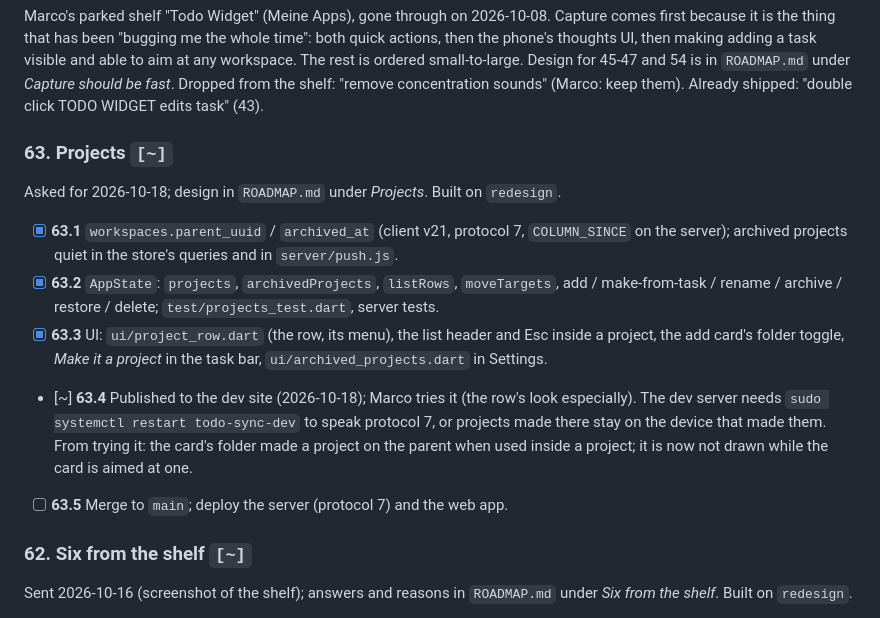
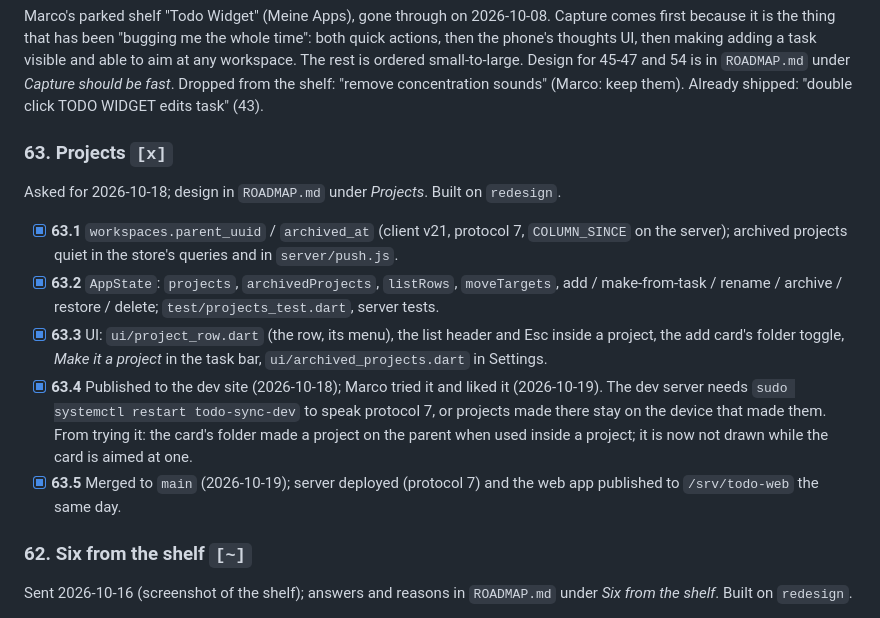
Before and after one commit to rosinusserrano/todo-app, a Markdown page: TODO.md, the part around the change. Rendered like a GitHub page.

Commit message:
TODO: projects merged, server deployed, web app published
Co-Authored-By: Claude Opus 5.5 <noreply@anthropic.com>
Claude-Session: https://claude.ai/code/session_01F91aS17nfjTaaf8LvM1mNA

```diff
--- a/TODO.md
+++ b/TODO.md
@@ -29,7 +29,7 @@ small-to-large. Design for 45-47 and 54 is in `ROADMAP.md` under *Capture
 should be fast*. Dropped from the shelf: "remove concentration sounds" (Marco:
 keep them). Already shipped: "double click TODO WIDGET edits task" (43).
 
-### 63. Projects  `[~]`
+### 63. Projects  `[x]`
 
 Asked for 2026-10-18; design in `ROADMAP.md` under *Projects*. Built on
 `redesign`.
@@ -43,14 +43,14 @@ Asked for 2026-10-18; design in `ROADMAP.md` under *Projects*. Built on
 - [x] **63.3** UI: `ui/project_row.dart` (the row, its menu), the list header
       and Esc inside a project, the add card's folder toggle, *Make it a
       project* in the task bar, `ui/archived_projects.dart` in Settings.
-- [~] **63.4** Published to the dev site (2026-10-18); Marco tries it (the
-      row's look especially). The dev server needs `sudo systemctl restart
+- [x] **63.4** Published to the dev site (2026-10-18); Marco tried it and
+      liked it (2026-10-19). The dev server needs `sudo systemctl restart
       todo-sync-dev` to speak protocol 7, or projects made there stay on
       the device that made them. From trying it: the card's folder made a
       project on the parent when used inside a project; it is now not drawn
       while the card is aimed at one.
-- [ ] **63.5** Merge to `main`; deploy the server (protocol 7) and the web
-      app.
+- [x] **63.5** Merged to `main` (2026-10-19); server deployed (protocol 7)
+      and the web app published to `/srv/todo-web` the same day.
 
 ### 62. Six from the shelf  `[~]`
 
```
